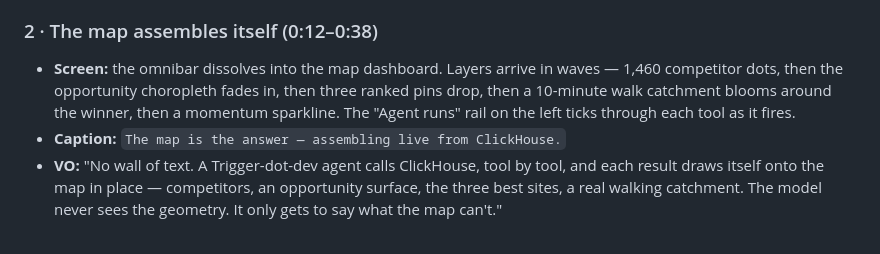
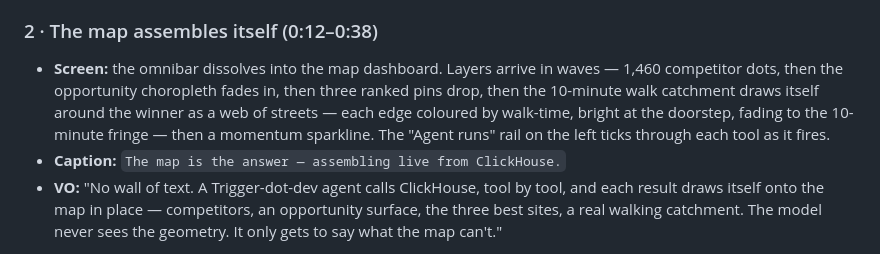
Before and after one commit to andrewkomkov/wherehouse, a Markdown page: video/scenario.md, the part around the change. Rendered like a GitHub page.

Commit message:
docs(video): describe the walk catchment as the spider-web street network
The catchment beat now draws a web of streets coloured by walk-time (bright at
the doorstep, fading to the 10-min fringe), not a filled blob — matching the
shipped render. VO substance is unchanged ('measured on real streets').

```diff
--- a/video/scenario.md
+++ b/video/scenario.md
@@ -25,7 +25,9 @@ real duration of each beat and Remotion syncs captions to that.
 ### 2 · The map assembles itself (0:12–0:38)
 - **Screen:** the omnibar dissolves into the map dashboard. Layers arrive in waves —
   1,460 competitor dots, then the opportunity choropleth fades in, then three ranked pins
-  drop, then a 10-minute walk catchment blooms around the winner, then a momentum sparkline.
+  drop, then the 10-minute walk catchment draws itself around the winner as a web of streets —
+  each edge coloured by walk-time, bright at the doorstep, fading to the 10-minute fringe — then
+  a momentum sparkline.
   The "Agent runs" rail on the left ticks through each tool as it fires.
 - **Caption:** `The map is the answer — assembling live from ClickHouse.`
 - **VO:** "No wall of text. A Trigger-dot-dev agent calls ClickHouse, tool by tool, and each
```
